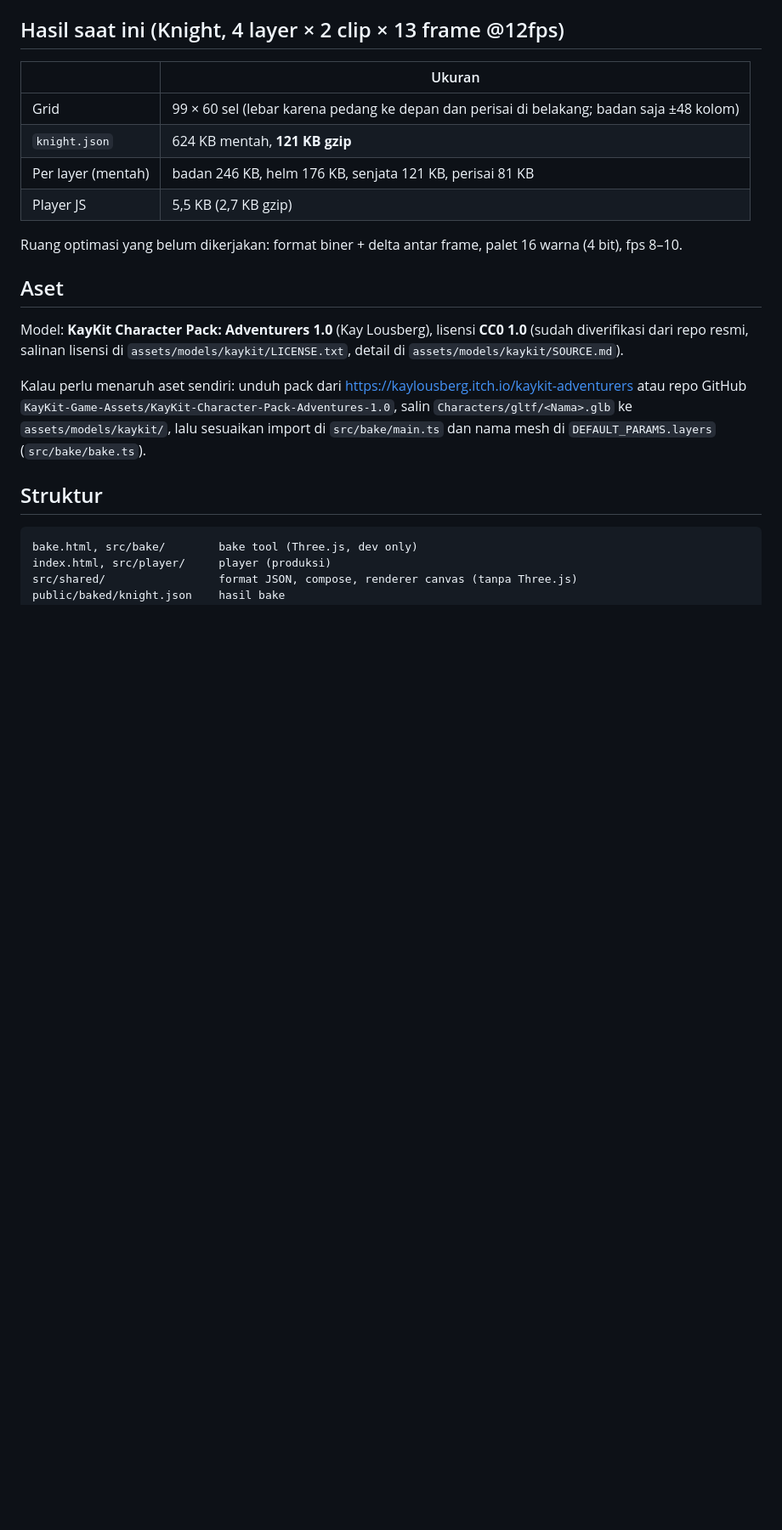
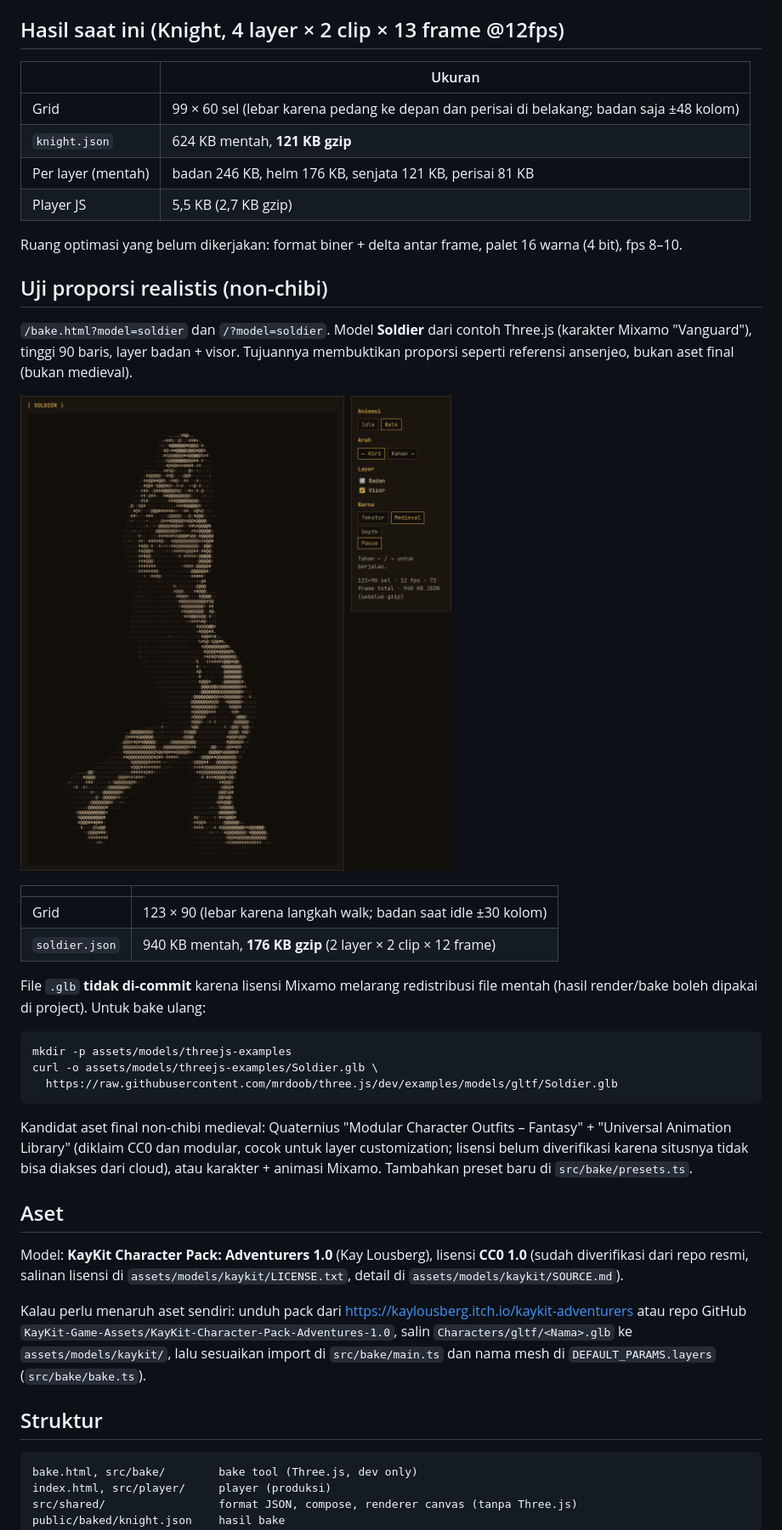
Before and after one commit to kirlyr/ascii-bake-lab, a Markdown page: README.md, the part around one of its changes. Shown at 85% size. Rendered like a GitHub page; pictures changed too: docs/media/soldier-walk.png (added); blank space fills up the shorter version.

````diff
--- a/README.md
+++ b/README.md
@@ -46,6 +46,32 @@ tukar glyph asimetris (`/`↔`\`, `(`↔`)`, dst). Canvas menggambar per run war
 
 Ruang optimasi yang belum dikerjakan: format biner + delta antar frame, palet 16 warna (4 bit), fps 8–10.
 
+## Uji proporsi realistis (non-chibi)
+
+`/bake.html?model=soldier` dan `/?model=soldier`. Model **Soldier** dari contoh Three.js (karakter Mixamo "Vanguard"),
+tinggi 90 baris, layer badan + visor. Tujuannya membuktikan proporsi seperti referensi ansenjeo, bukan aset final
+(bukan medieval).
+
+![soldier](docs/media/soldier-walk.png)
+
+| | |
+|---|---|
+| Grid | 123 × 90 (lebar karena langkah walk; badan saat idle ±30 kolom) |
+| `soldier.json` | 940 KB mentah, **176 KB gzip** (2 layer × 2 clip × 12 frame) |
+
+File `.glb` **tidak di-commit** karena lisensi Mixamo melarang redistribusi file mentah (hasil render/bake boleh
+dipakai di project). Untuk bake ulang:
+
+```bash
+mkdir -p assets/models/threejs-examples
+curl -o assets/models/threejs-examples/Soldier.glb \
+  https://raw.githubusercontent.com/mrdoob/three.js/dev/examples/models/gltf/Soldier.glb
+```
+
+Kandidat aset final non-chibi medieval: Quaternius "Modular Character Outfits – Fantasy" + "Universal Animation
+Library" (diklaim CC0 dan modular, cocok untuk layer customization; lisensi belum diverifikasi karena situsnya tidak
+bisa diakses dari cloud), atau karakter + animasi Mixamo. Tambahkan preset baru di `src/bake/presets.ts`.
+
 ## Aset
 
 Model: **KayKit Character Pack: Adventurers 1.0** (Kay Lousberg), lisensi **CC0 1.0** (sudah diverifikasi dari repo
````
Also changed, not shown: other parts of README.md (+1 -1 lines), CLAUDE.md (+5 -2 lines), docs/PLAN.md (+9 -3 lines), 7 other files.
